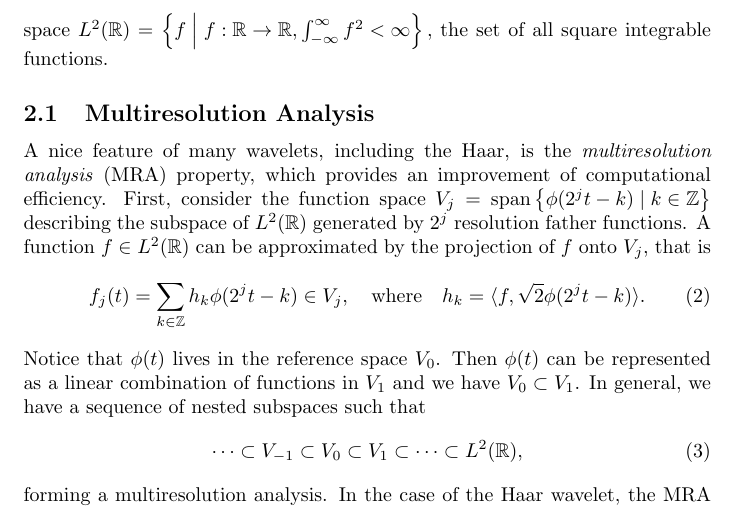
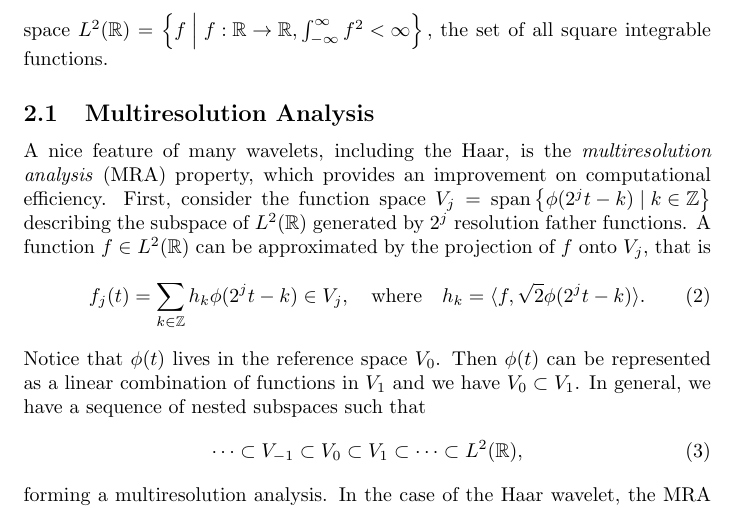
Before and after one commit to asbeeny/senior-project, a LaTeX document (project.tex): part of page 2 of 13, cut so that both start at the same text. Compiled offline with pdfLaTeX.

Commit message:
fix words

```diff
--- a/project.tex
+++ b/project.tex
@@ -81,7 +81,7 @@
 
   \subsection{Multiresolution Analysis}
 
-  A nice feature of many wavelets, including the Haar, is the \textit{multiresolution analysis} (MRA) property, which provides an improvement of computational efficiency. First, consider the function space \(V_j = \spans\qty{\phi(2^jt-k) \mid k \in \ZZ}\) describing the subspace of \(L^2(\mathbb{R})\) generated by \(2^j\) resolution father functions. A function \(f \in L^2(\RR)\) can be approximated by the projection of \(f\) onto \(V_j\), that is
+  A nice feature of many wavelets, including the Haar, is the \textit{multiresolution analysis} (MRA) property, which provides an improvement on computational efficiency. First, consider the function space \(V_j = \spans\qty{\phi(2^jt-k) \mid k \in \ZZ}\) describing the subspace of \(L^2(\mathbb{R})\) generated by \(2^j\) resolution father functions. A function \(f \in L^2(\RR)\) can be approximated by the projection of \(f\) onto \(V_j\), that is
   \begin{equation} \label{eqn:proj-f-onto-vj}
     f_j(t) = \sum_{k \in \ZZ} h_k \phi(2^jt-k) \in V_j,
     \qq{where}
```
Also changed, not shown: project.pdf.
